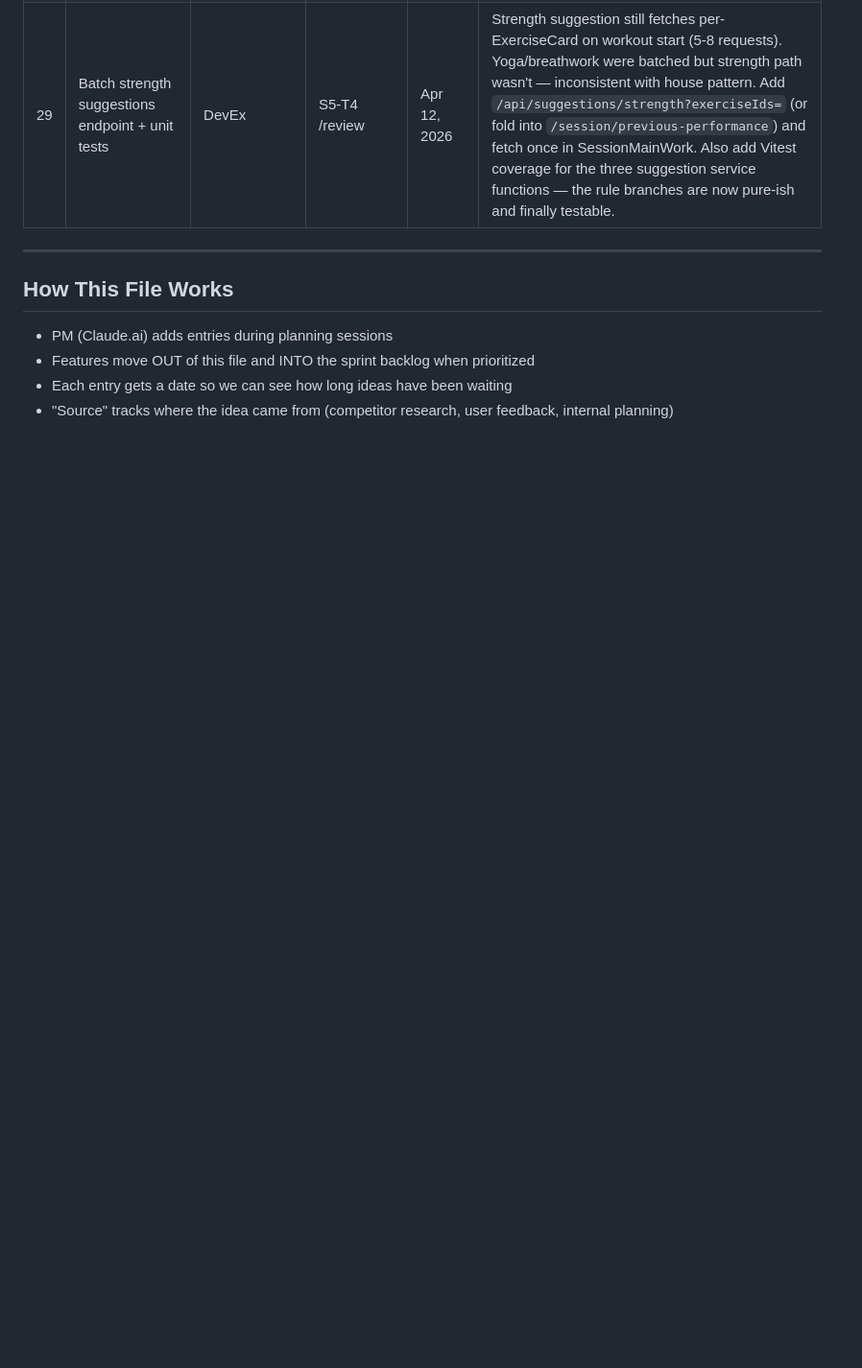
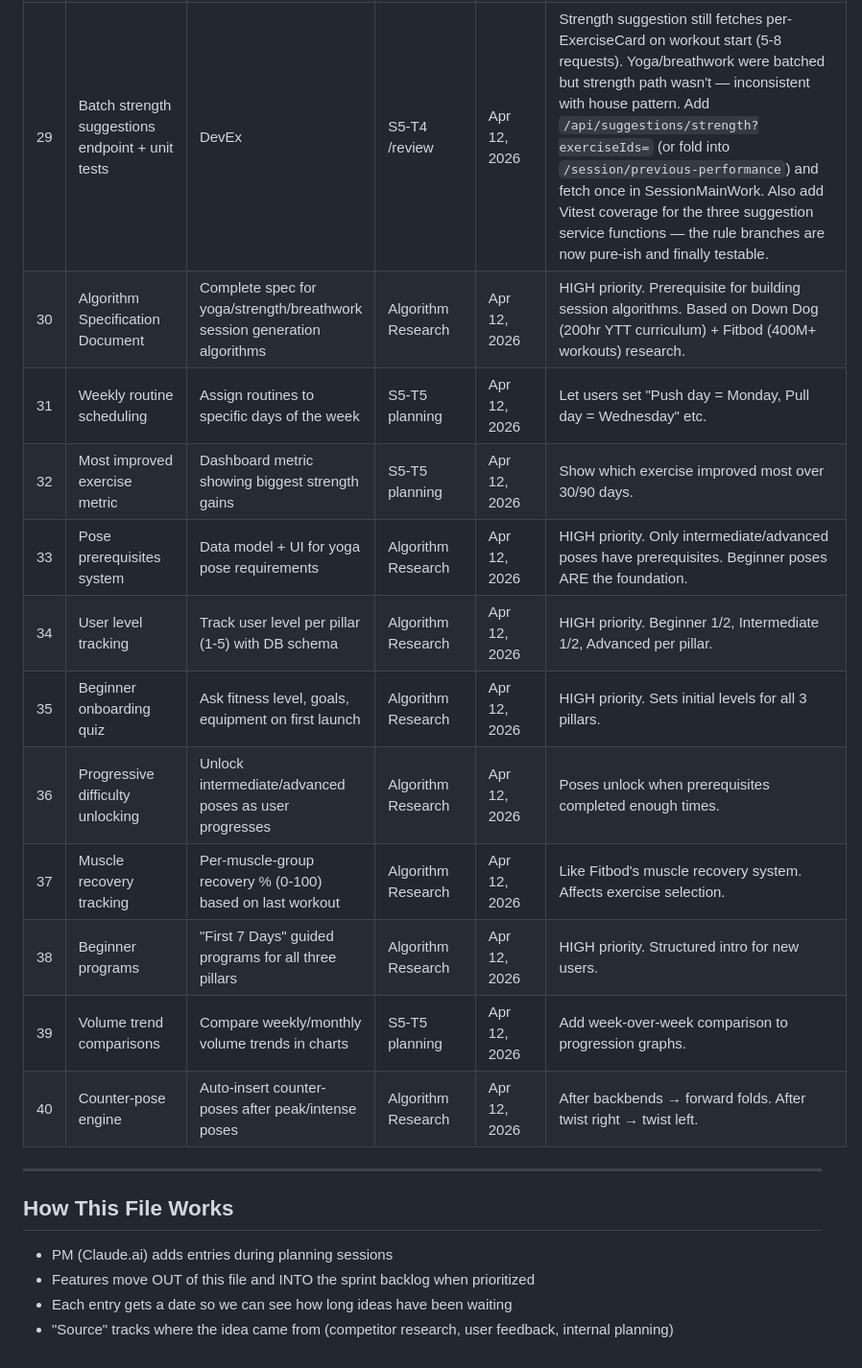
Before and after one commit to p-spec1024/DailyForge, a Markdown page: Trackers/FUTURE_SCOPE.md, the part around the change. Shown at 96% size. Drawn GitHub-style; blank space fills up the shorter version.

Commit message:
docs: add FUTURE_SCOPE entries #30-40 (algorithm research + S5-T5 ideas)
Co-Authored-By: Claude Opus 4.6 (1M context) <noreply@anthropic.com>

```diff
--- a/Trackers/FUTURE_SCOPE.md
+++ b/Trackers/FUTURE_SCOPE.md
@@ -37,6 +37,17 @@ Features that are **not in the current build plan** but worth revisiting later.
 | 27 | Goal setting + milestone badges | Body | S5-T3 research | Apr 12, 2026 | Target weight + rate of change → estimated completion date. Progress % ring. "On track / Behind / Ahead" indicator. Badges at 25%, 50%, 75%, 100% of goal. Deferred from S5-T3 MVP to keep scope lean. |
 | 28 | ML-powered progressive overload (Vertex AI Gemini) | AI | S5-T4 planning | Apr 12, 2026 | Replace rule-based suggestions with an ML model that learns per-user response patterns: optimal step size, deload timing, exercise-specific plateaus. Service split in S5-T4 (`server/src/services/suggestions.js`) leaves a clean seam — swap `getStrengthSuggestion` / `getYogaSuggestionsBatch` / `getBreathworkSuggestionsBatch` implementations without touching routes or UI. Gated on sufficient training data (10K+ sessions per user cohort). |
 | 29 | Batch strength suggestions endpoint + unit tests | DevEx | S5-T4 /review | Apr 12, 2026 | Strength suggestion still fetches per-ExerciseCard on workout start (5-8 requests). Yoga/breathwork were batched but strength path wasn't — inconsistent with house pattern. Add `/api/suggestions/strength?exerciseIds=` (or fold into `/session/previous-performance`) and fetch once in SessionMainWork. Also add Vitest coverage for the three suggestion service functions — the rule branches are now pure-ish and finally testable. |
+| 30 | Algorithm Specification Document | Complete spec for yoga/strength/breathwork session generation algorithms | Algorithm Research | Apr 12, 2026 | HIGH priority. Prerequisite for building session algorithms. Based on Down Dog (200hr YTT curriculum) + Fitbod (400M+ workouts) research. |
+| 31 | Weekly routine scheduling | Assign routines to specific days of the week | S5-T5 planning | Apr 12, 2026 | Let users set "Push day = Monday, Pull day = Wednesday" etc. |
+| 32 | Most improved exercise metric | Dashboard metric showing biggest strength gains | S5-T5 planning | Apr 12, 2026 | Show which exercise improved most over 30/90 days. |
+| 33 | Pose prerequisites system | Data model + UI for yoga pose requirements | Algorithm Research | Apr 12, 2026 | HIGH priority. Only intermediate/advanced poses have prerequisites. Beginner poses ARE the foundation. |
+| 34 | User level tracking | Track user level per pillar (1-5) with DB schema | Algorithm Research | Apr 12, 2026 | HIGH priority. Beginner 1/2, Intermediate 1/2, Advanced per pillar. |
+| 35 | Beginner onboarding quiz | Ask fitness level, goals, equipment on first launch | Algorithm Research | Apr 12, 2026 | HIGH priority. Sets initial levels for all 3 pillars. |
+| 36 | Progressive difficulty unlocking | Unlock intermediate/advanced poses as user progresses | Algorithm Research | Apr 12, 2026 | Poses unlock when prerequisites completed enough times. |
+| 37 | Muscle recovery tracking | Per-muscle-group recovery % (0-100) based on last workout | Algorithm Research | Apr 12, 2026 | Like Fitbod's muscle recovery system. Affects exercise selection. |
+| 38 | Beginner programs | "First 7 Days" guided programs for all three pillars | Algorithm Research | Apr 12, 2026 | HIGH priority. Structured intro for new users. |
+| 39 | Volume trend comparisons | Compare weekly/monthly volume trends in charts | S5-T5 planning | Apr 12, 2026 | Add week-over-week comparison to progression graphs. |
+| 40 | Counter-pose engine | Auto-insert counter-poses after peak/intense poses | Algorithm Research | Apr 12, 2026 | After backbends → forward folds. After twist right → twist left. |
 
 ---
 
```
